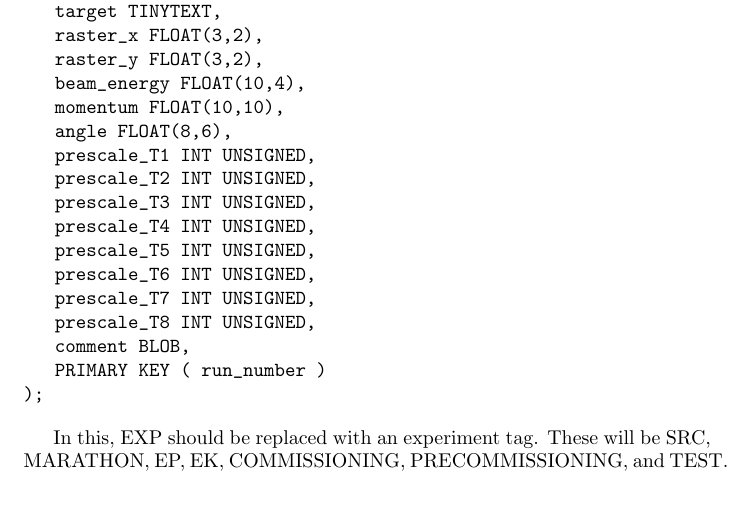
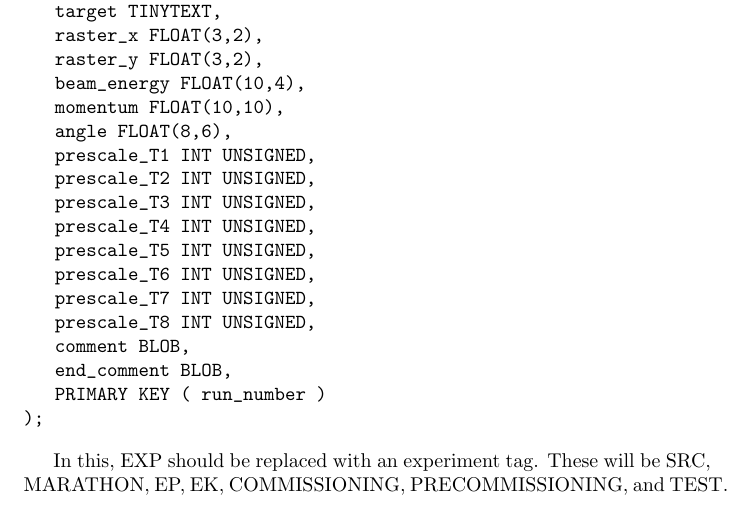
Before and after one commit to TJHague/Tritium-SQL-runlist, a LaTeX document (docs/tritiumDB.tex): part of the page, cut so that both start at the same text. Compiled offline with pdfLaTeX.

Commit message:
Added end_comment

```diff
--- a/docs/tritiumDB.tex
+++ b/docs/tritiumDB.tex
@@ -33,6 +33,7 @@ CREATE TABLE EXPrunlist(
    prescale_T7 INT UNSIGNED,
    prescale_T8 INT UNSIGNED,
    comment BLOB,
+   end_comment BLOB,
    PRIMARY KEY ( run_number )
 );
 \end{verbatim}
```
Also changed, not shown: docs/tritiumDB.pdf, 2 other files.
